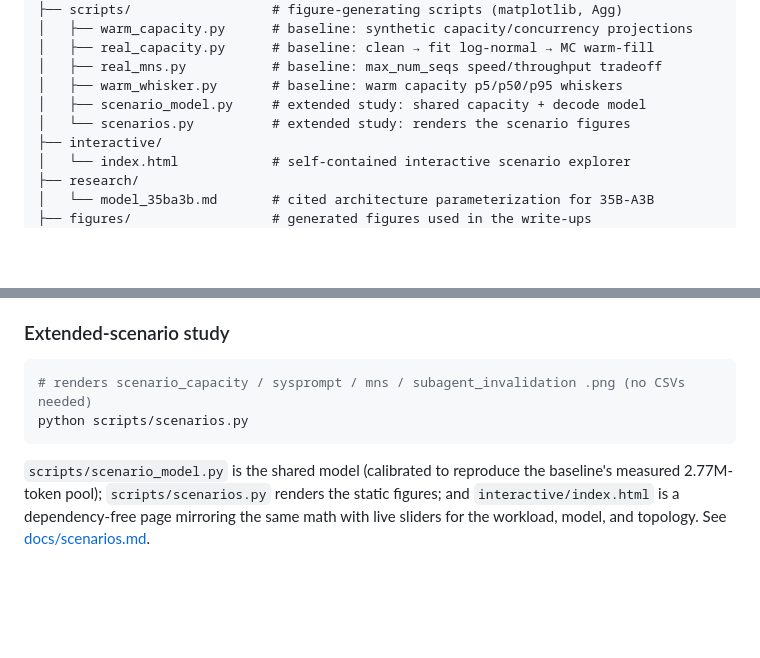
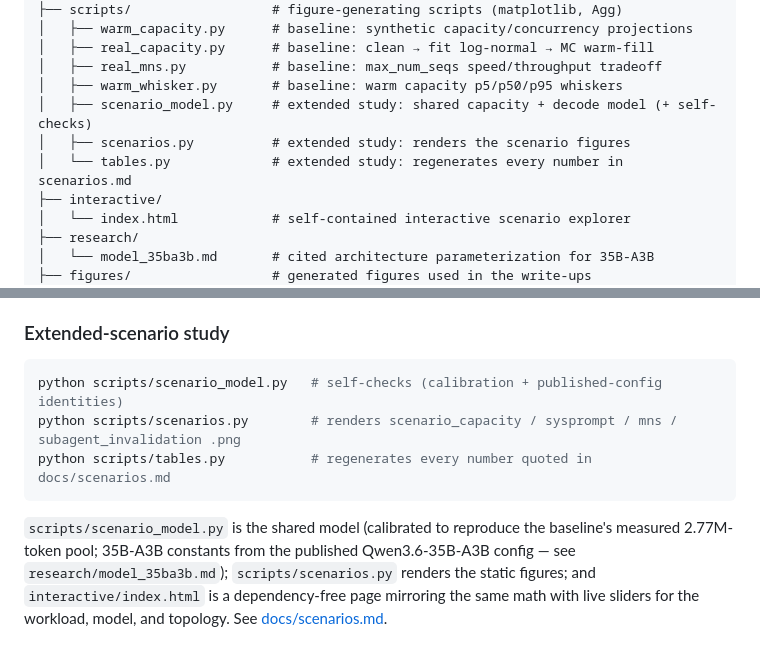
Before and after one commit to T0mSIlver/working-set, a Markdown page: README.md, 2 parts joined by grey strips. GitHub-like rendering; blank space fills up the shorter version.

````diff
--- a/README.md
+++ b/README.md
@@ -41,8 +41,9 @@ The full write-up — setup, method, results, and recommendations — is in
 │   ├── real_capacity.py      # baseline: clean → fit log-normal → MC warm-fill
 │   ├── real_mns.py           # baseline: max_num_seqs speed/throughput tradeoff
 │   ├── warm_whisker.py       # baseline: warm capacity p5/p50/p95 whiskers
-│   ├── scenario_model.py     # extended study: shared capacity + decode model
-│   └── scenarios.py          # extended study: renders the scenario figures
+│   ├── scenario_model.py     # extended study: shared capacity + decode model (+ self-checks)
+│   ├── scenarios.py          # extended study: renders the scenario figures
+│   └── tables.py             # extended study: regenerates every number in scenarios.md
 ├── interactive/
 │   └── index.html            # self-contained interactive scenario explorer
 ├── research/
@@ -87,12 +88,14 @@ prompt-caching sweep (not one of these scripts).
 ### Extended-scenario study
 
 ```bash
-# renders scenario_capacity / sysprompt / mns / subagent_invalidation .png (no CSVs needed)
-python scripts/scenarios.py
+python scripts/scenario_model.py   # self-checks (calibration + published-config identities)
+python scripts/scenarios.py        # renders scenario_capacity / sysprompt / mns / subagent_invalidation .png
+python scripts/tables.py           # regenerates every number quoted in docs/scenarios.md
 ```
 
 `scripts/scenario_model.py` is the shared model (calibrated to reproduce the
-baseline's measured 2.77M-token pool); `scripts/scenarios.py` renders the static
-figures; and `interactive/index.html` is a dependency-free page mirroring the same
-math with live sliders for the workload, model, and topology. See
-[docs/scenarios.md](docs/scenarios.md).
+baseline's measured 2.77M-token pool; 35B-A3B constants from the published
+Qwen3.6-35B-A3B config — see `research/model_35ba3b.md`); `scripts/scenarios.py`
+renders the static figures; and `interactive/index.html` is a dependency-free page
+mirroring the same math with live sliders for the workload, model, and topology.
+See [docs/scenarios.md](docs/scenarios.md).
````
Also changed, not shown: docs/scenarios.md (+212 -146 lines), research/model_35ba3b.md (+122 -110 lines), figures/scenario_capacity.png, figures/scenario_mns.png, figures/scenario_subagent_invalidation.png, figures/scenario_sysprompt.png, 4 other files.
